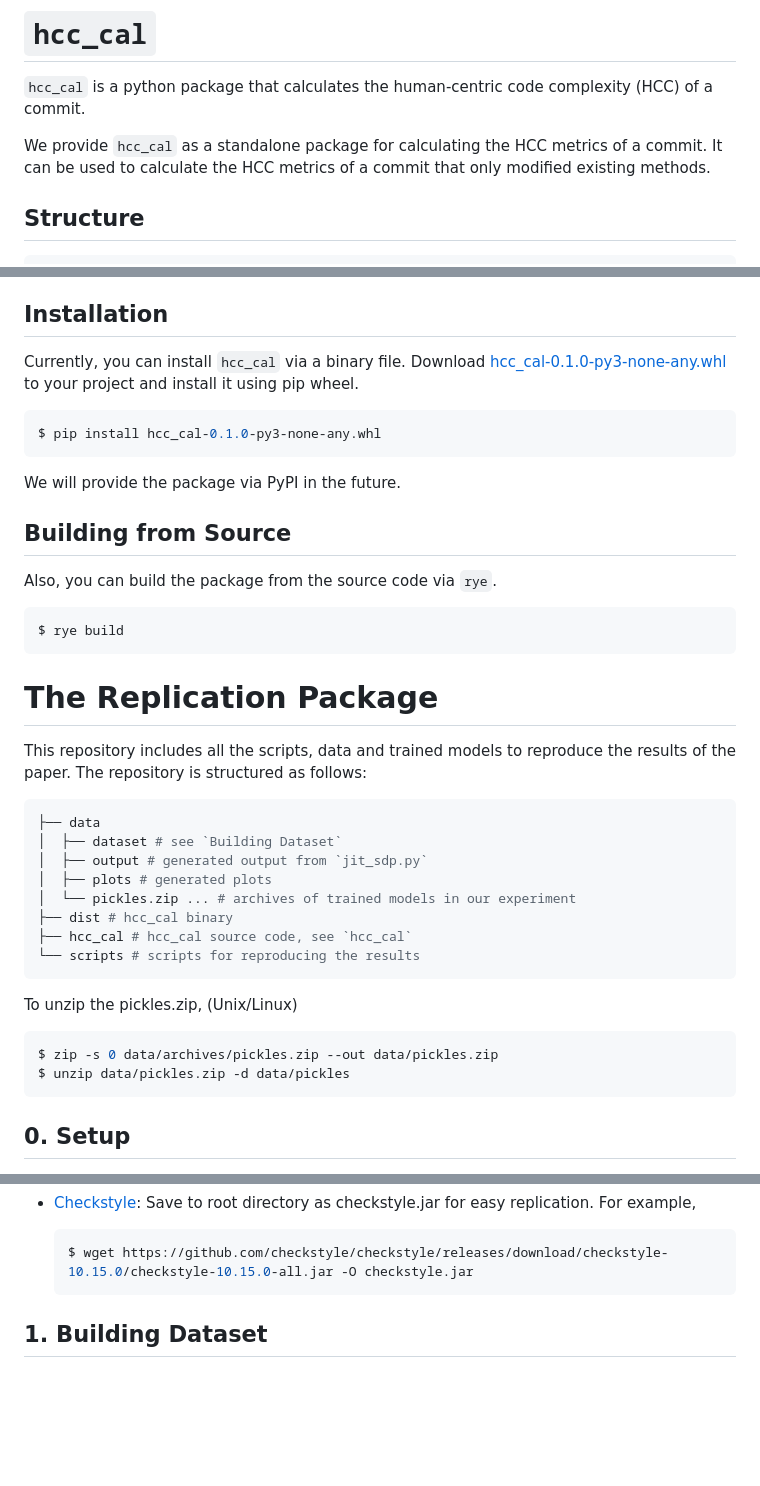
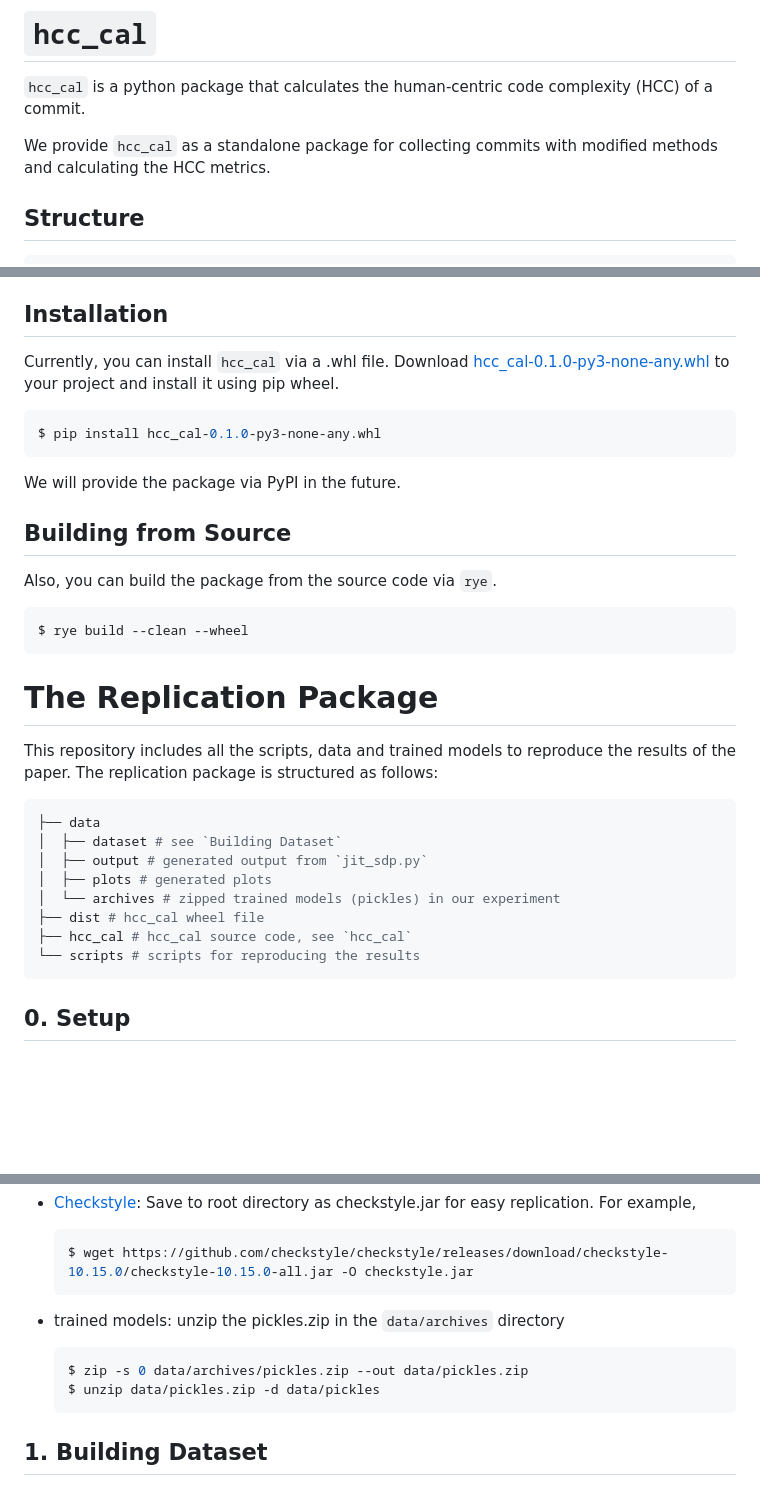
Before and after one commit to Verssae/NeuroJIT, a Markdown page: README.md, 3 parts joined by grey strips. Drawn GitHub-style; blank space fills up the shorter version.

Commit message:
revise readme

````diff
--- a/README.md
+++ b/README.md
@@ -29,7 +29,7 @@ This replication package contains the source code and data used in the paper *"T
 
 `hcc_cal` is a python package that calculates the human-centric code complexity (HCC) of a commit.
 
-We provide `hcc_cal` as a standalone package for calculating the HCC metrics of a commit. It can be used to calculate the HCC metrics of a commit that only modified existing methods.
+We provide `hcc_cal` as a standalone package for collecting commits with modified methods and calculating the HCC metrics.
 
 ## Structure
 
@@ -56,7 +56,7 @@ We provide `hcc_cal` as a standalone package for calculating the HCC metrics of
 
 ## Installation
 
-Currently, you can install `hcc_cal` via a binary file. Download [hcc_cal-0.1.0-py3-none-any.whl](dist) to your project and install it using pip wheel.
+Currently, you can install `hcc_cal` via a .whl file. Download [hcc_cal-0.1.0-py3-none-any.whl](dist/hcc_cal-0.1.0-py3-none-any.whl) to your project and install it using pip wheel.
 
 ```bash
 $ pip install hcc_cal-0.1.0-py3-none-any.whl
@@ -69,30 +69,24 @@ We will provide the package via PyPI in the future.
 Also, you can build the package from the source code via `rye`.
 
 ```bash
-$ rye build
+$ rye build --clean --wheel
 ```
 
 # The Replication Package
 
-This repository includes all the scripts, data and trained models to reproduce the results of the paper. The repository is structured as follows:
+This repository includes all the scripts, data and trained models to reproduce the results of the paper. The replication package is structured as follows:
 
 ```bash
 ├── data
 │  ├── dataset # see `Building Dataset`
 │  ├── output # generated output from `jit_sdp.py`
 │  ├── plots # generated plots
-│  └── pickles.zip ... # archives of trained models in our experiment
-├── dist # hcc_cal binary
+│  └── archives # zipped trained models (pickles) in our experiment
+├── dist # hcc_cal wheel file
 ├── hcc_cal # hcc_cal source code, see `hcc_cal`
 └── scripts # scripts for reproducing the results
 ```
 
-To unzip the pickles.zip, (Unix/Linux)
-
-```bash
-$ zip -s 0 data/archives/pickles.zip --out data/pickles.zip
-$ unzip data/pickles.zip -d data/pickles
-```
 
 ## 0. Setup
 
@@ -108,6 +102,12 @@ $ unzip data/pickles.zip -d data/pickles
 
     ```bash
     $ wget https://github.com/checkstyle/checkstyle/releases/download/checkstyle-10.15.0/checkstyle-10.15.0-all.jar -O checkstyle.jar
+    ```
+- trained models: unzip the pickles.zip in the `data/archives` directory
+
+    ```bash
+    $ zip -s 0 data/archives/pickles.zip --out data/pickles.zip
+    $ unzip data/pickles.zip -d data/pickles
     ```
 
 ## 1. Building Dataset
````
